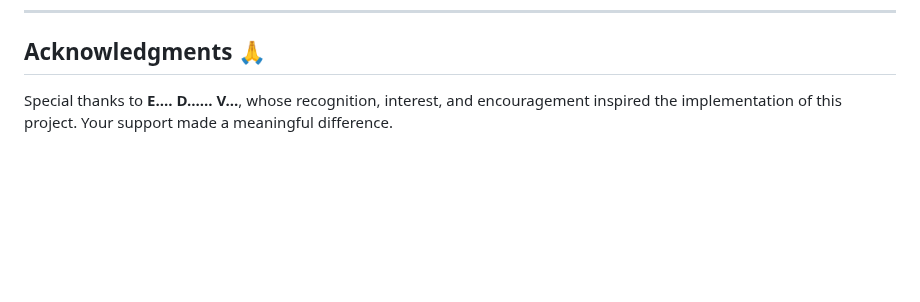
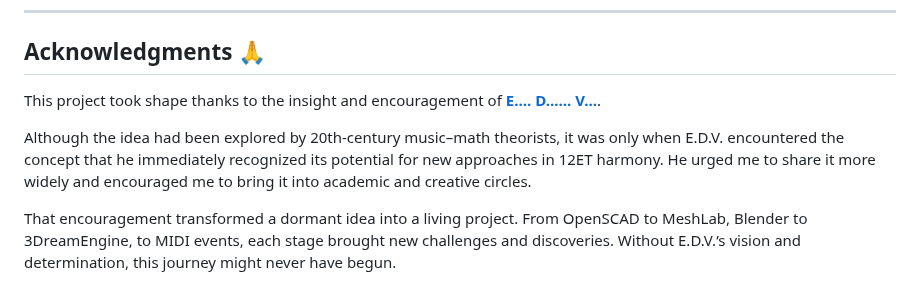
Before and after one commit to jimishol/cholidean-harmony-structure, a Markdown page: README.md, the part around the change. Drawn GitHub-style; blank space fills up the shorter version.

Commit message:
τροποποίηση:     README.md

```diff
--- a/README.md
+++ b/README.md
@@ -127,4 +127,8 @@ Please refer to the individual files in the `THIRD_PARTY_LICENSES/` directory fo
 
 ## Acknowledgments 🙏
 
-Special thanks to **E.... D...... V...**, whose recognition, interest, and encouragement inspired the implementation of this project. Your support made a meaningful difference.
+This project took shape thanks to the insight and encouragement of [**E.... D...... V...**](https://github.com/USERNAME).
+
+Although the idea had been explored by 20th‑century music–math theorists, it was only when E.D.V. encountered the concept that he immediately recognized its potential for new approaches in 12ET harmony. He urged me to share it more widely and encouraged me to bring it into academic and creative circles.
+
+That encouragement transformed a dormant idea into a living project. From OpenSCAD to MeshLab, Blender to 3DreamEngine, to MIDI events, each stage brought new challenges and discoveries. Without E.D.V.’s vision and determination, this journey might never have begun.
```
